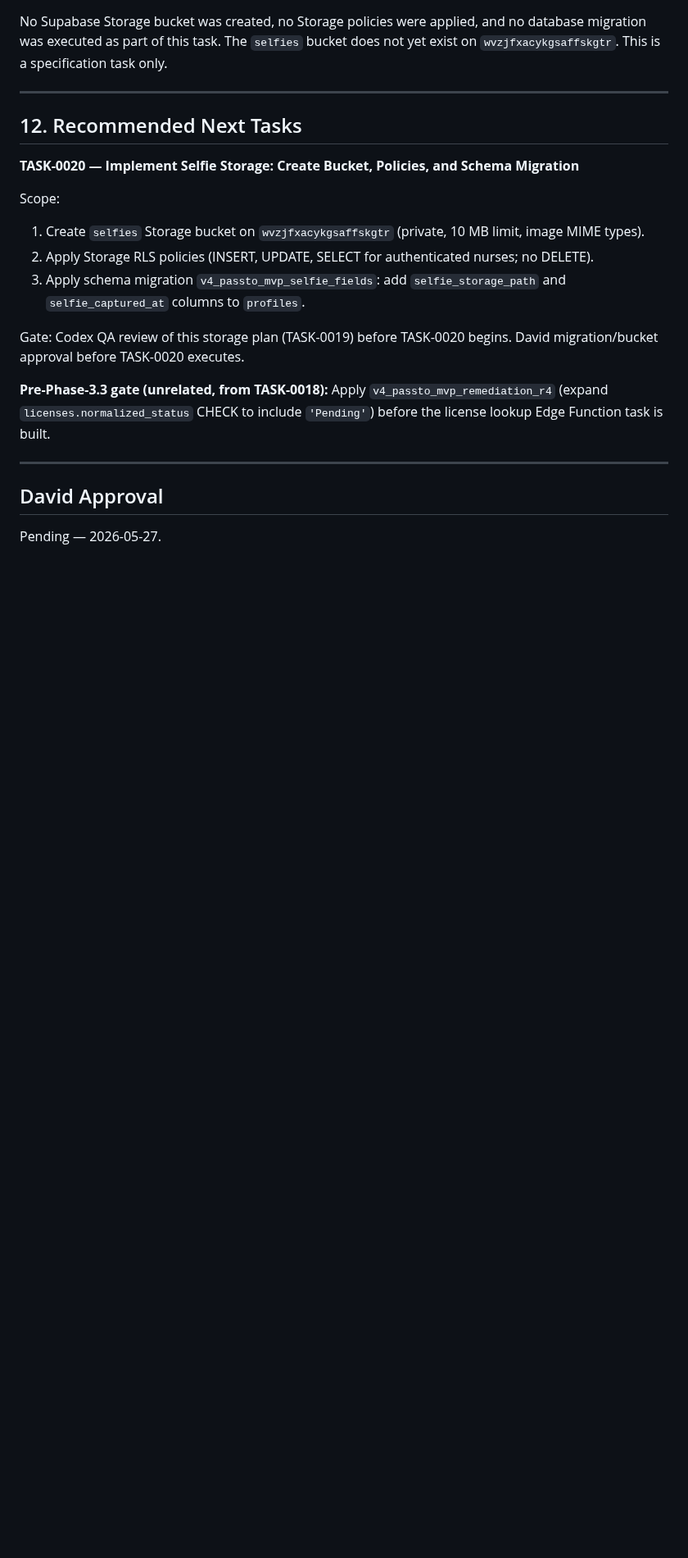
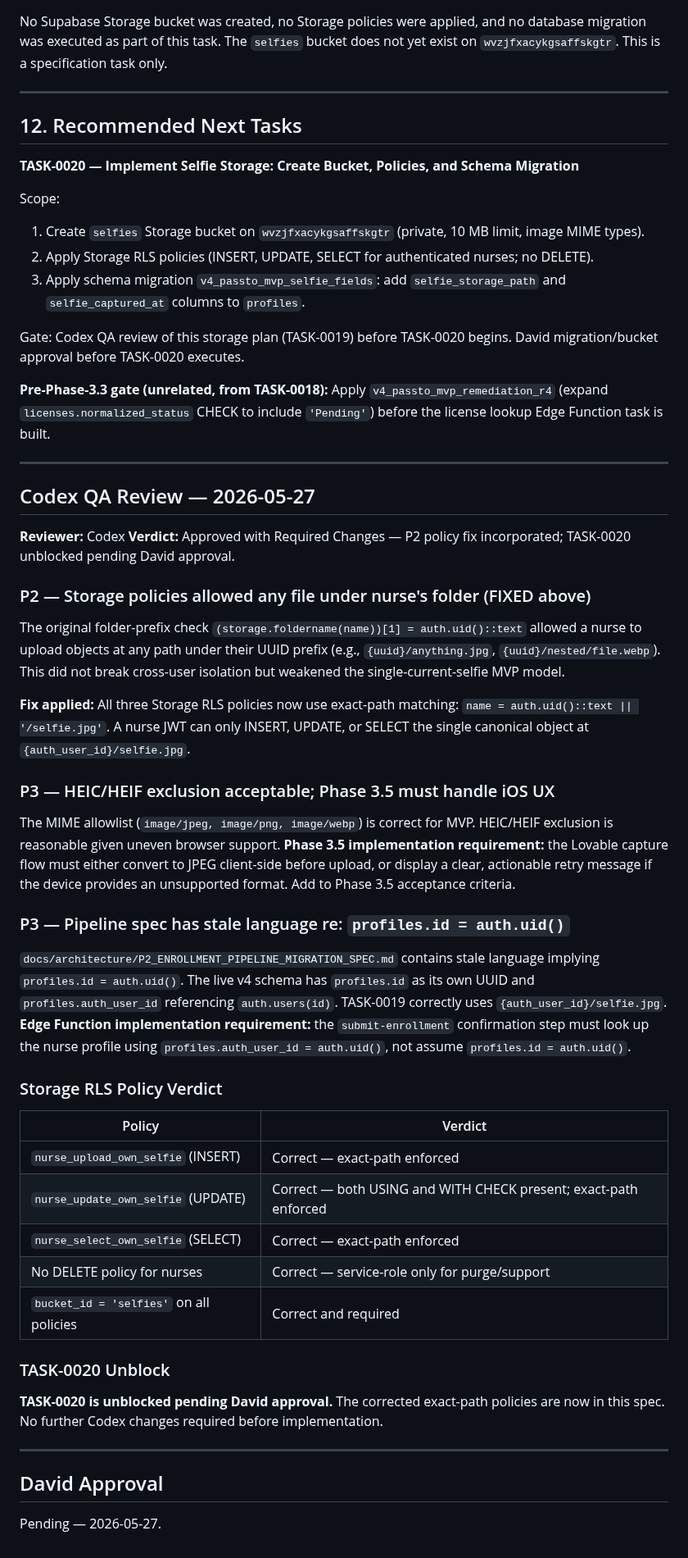
Before and after one commit to david-bloom/PassTo, a Markdown page: docs/tasks/TASK-0019.md, the part around one of its changes. Shown at 82% size. Drawn GitHub-style; blank space fills up the shorter version.

Commit message:
Update TASK-0019: fix RLS policies to exact-path + add Codex QA findings

```diff
--- a/docs/tasks/TASK-0019.md
+++ b/docs/tasks/TASK-0019.md
@@ -318,6 +318,41 @@ Apply `v4_passto_mvp_remediation_r4` (expand `licenses.normalized_status` CHECK
 
 ---
 
+## Codex QA Review — 2026-05-27
+
+**Reviewer:** Codex
+**Verdict:** Approved with Required Changes — P2 policy fix incorporated; TASK-0020 unblocked pending David approval.
+
+### P2 — Storage policies allowed any file under nurse's folder (FIXED above)
+
+The original folder-prefix check `(storage.foldername(name))[1] = auth.uid()::text` allowed a nurse to upload objects at any path under their UUID prefix (e.g., `{uuid}/anything.jpg`, `{uuid}/nested/file.webp`). This did not break cross-user isolation but weakened the single-current-selfie MVP model.
+
+**Fix applied:** All three Storage RLS policies now use exact-path matching: `name = auth.uid()::text || '/selfie.jpg'`. A nurse JWT can only INSERT, UPDATE, or SELECT the single canonical object at `{auth_user_id}/selfie.jpg`.
+
+### P3 — HEIC/HEIF exclusion acceptable; Phase 3.5 must handle iOS UX
+
+The MIME allowlist (`image/jpeg, image/png, image/webp`) is correct for MVP. HEIC/HEIF exclusion is reasonable given uneven browser support. **Phase 3.5 implementation requirement:** the Lovable capture flow must either convert to JPEG client-side before upload, or display a clear, actionable retry message if the device provides an unsupported format. Add to Phase 3.5 acceptance criteria.
+
+### P3 — Pipeline spec has stale language re: `profiles.id = auth.uid()`
+
+`docs/architecture/P2_ENROLLMENT_PIPELINE_MIGRATION_SPEC.md` contains stale language implying `profiles.id = auth.uid()`. The live v4 schema has `profiles.id` as its own UUID and `profiles.auth_user_id` referencing `auth.users(id)`. TASK-0019 correctly uses `{auth_user_id}/selfie.jpg`. **Edge Function implementation requirement:** the `submit-enrollment` confirmation step must look up the nurse profile using `profiles.auth_user_id = auth.uid()`, not assume `profiles.id = auth.uid()`.
+
+### Storage RLS Policy Verdict
+
+| Policy | Verdict |
+|---|---|
+| `nurse_upload_own_selfie` (INSERT) | Correct — exact-path enforced |
+| `nurse_update_own_selfie` (UPDATE) | Correct — both USING and WITH CHECK present; exact-path enforced |
+| `nurse_select_own_selfie` (SELECT) | Correct — exact-path enforced |
+| No DELETE policy for nurses | Correct — service-role only for purge/support |
+| `bucket_id = 'selfies'` on all policies | Correct and required |
+
+### TASK-0020 Unblock
+
+**TASK-0020 is unblocked pending David approval.** The corrected exact-path policies are now in this spec. No further Codex changes required before implementation.
+
+---
+
 ## David Approval
 
 Pending — 2026-05-27.
```
Also changed, not shown: other parts of docs/tasks/TASK-0019.md (+7 -7 lines).
